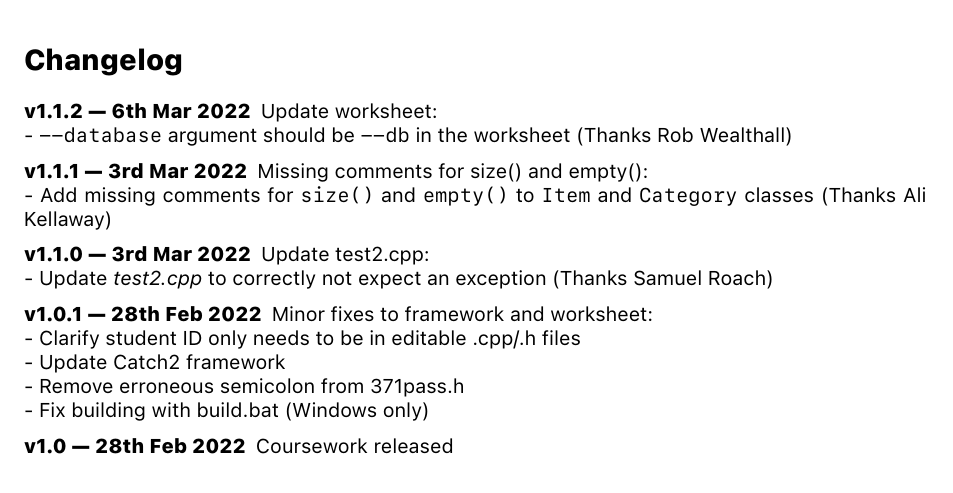
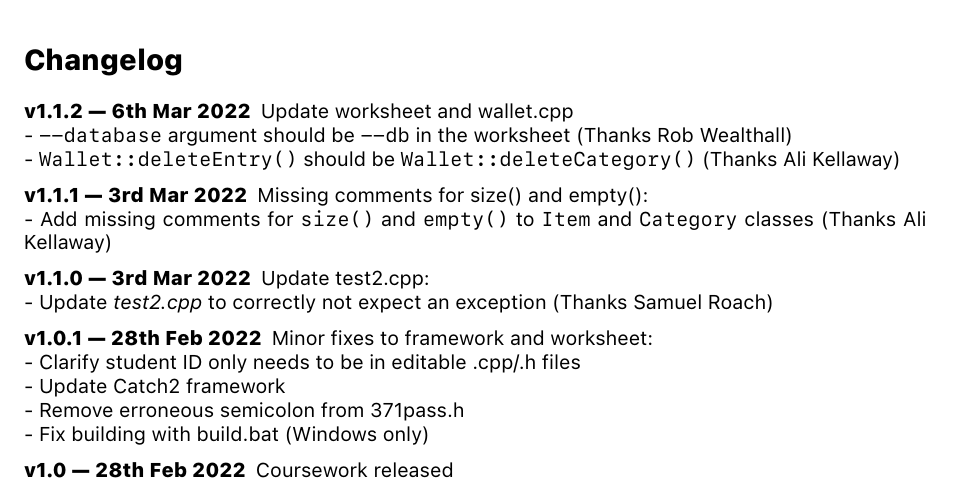
Before and after one commit to mporcheron/371pass, a LaTeX document (worksheet/CSC371 Coursework.tex): part of page 2 of 11, cut so that both start at the same text. The pictures show the PDF file worksheet/CSC371 Coursework.pdf that the author committed with the source.

Commit message:
Tweak the worksheet for comment fix in wallet.cpp

```diff
--- a/worksheet/CSC371 Coursework.tex
+++ b/worksheet/CSC371 Coursework.tex
@@ -99,8 +99,9 @@ By submitting this coursework, you state that you fully understand and are compl
 
 \newpage\section*{Changelog}\label{sec:changelog}
 \begin{description}
-    \item[v1.1.2 --- 6th Mar 2022] Update worksheet:\newline
-			- \texttt{--database} argument should be \texttt{--db} in the worksheet (Thanks Rob Wealthall)
+    \item[v1.1.2 --- 6th Mar 2022] Update worksheet and wallet.cpp\newline
+			- \texttt{--database} argument should be \texttt{--db} in the worksheet (Thanks Rob Wealthall)\newline
+			- \texttt{Wallet::deleteEntry()} should be \texttt{Wallet::deleteCategory()} (Thanks Ali Kellaway)
 
     \item[v1.1.1 --- 3rd Mar 2022] Missing comments for size() and empty():\newline
 			- Add missing comments for \texttt{size()} and \texttt{empty()} to \texttt{Item} and \texttt{Category} classes (Thanks Ali Kellaway)
```
Also changed, not shown: worksheet/CSC371 Coursework.pdf.
